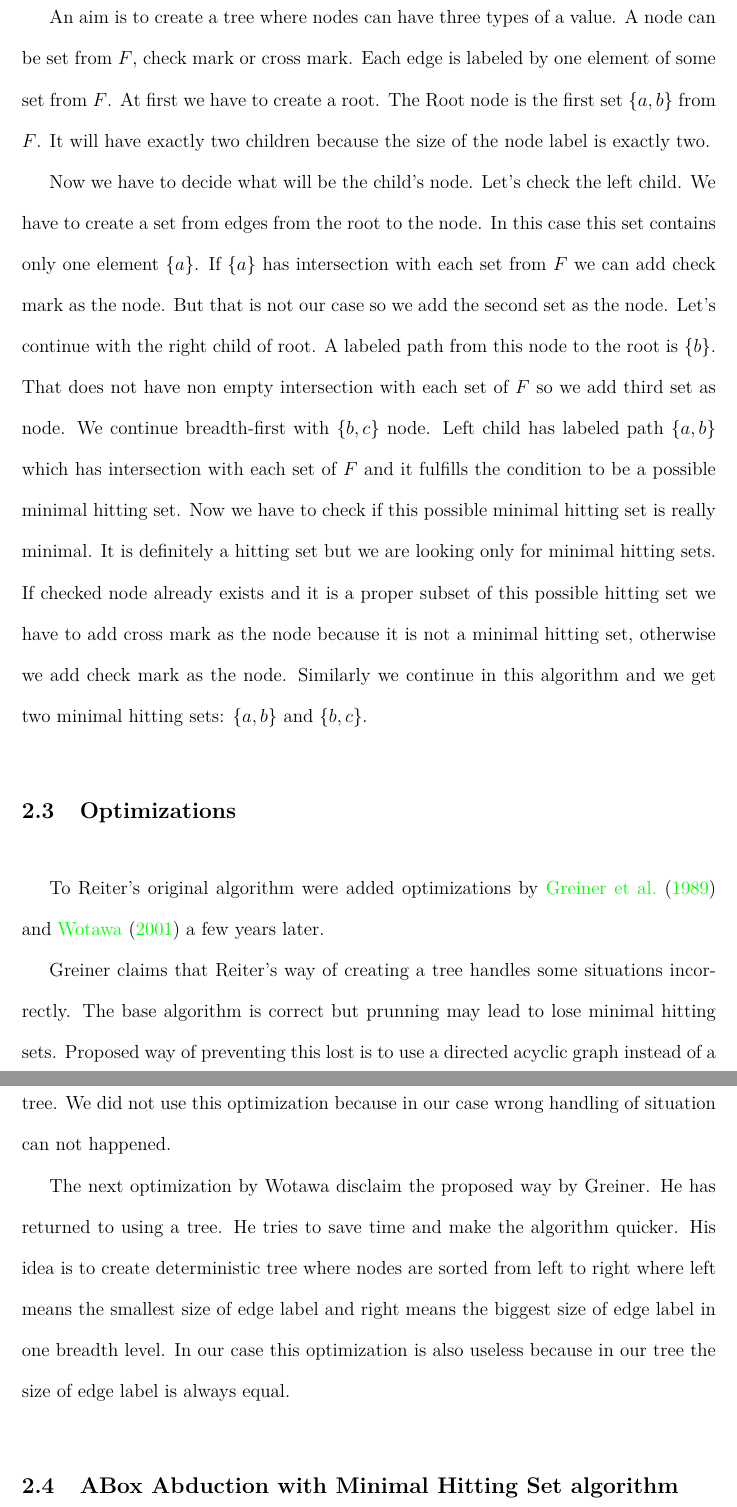
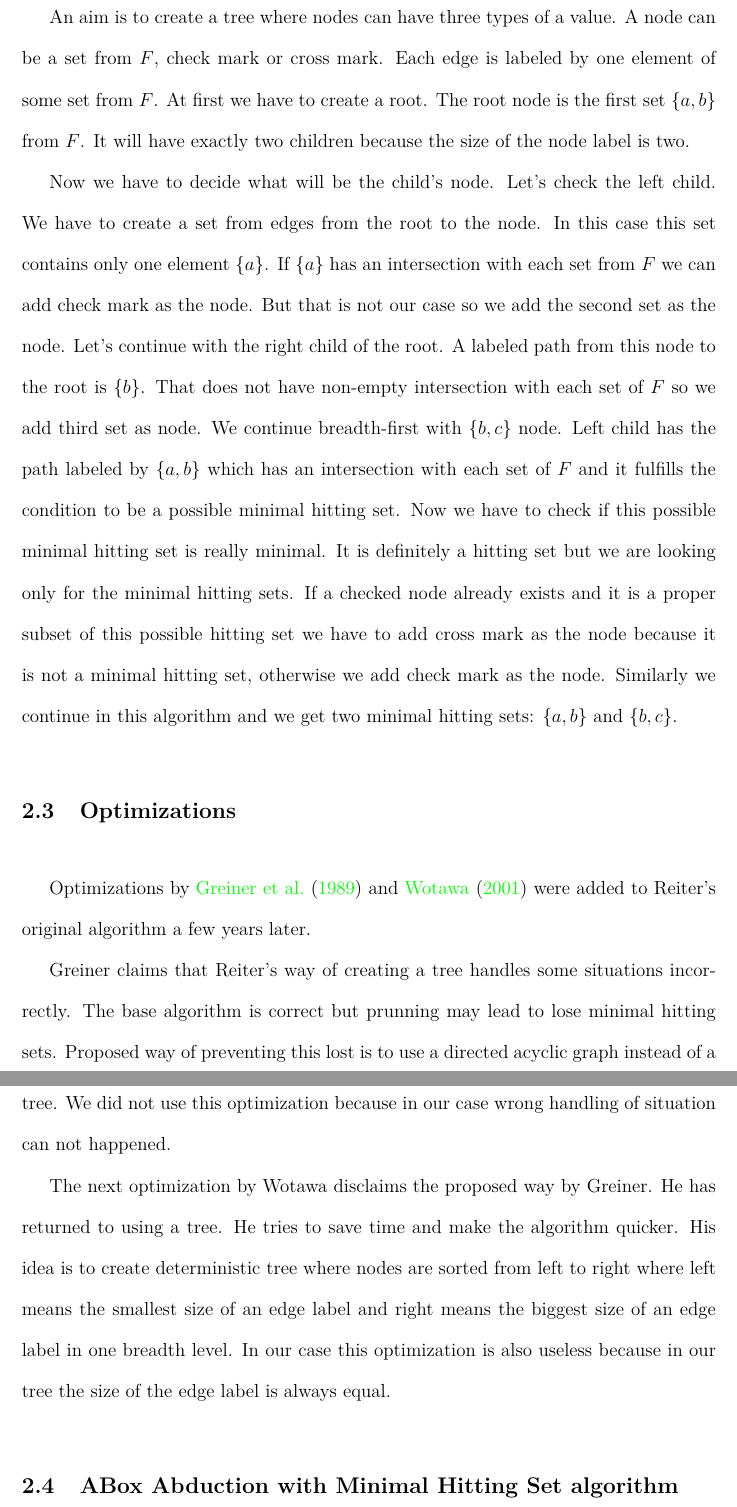
Before and after one commit to katuskaa/MasterThesis, a LaTeX thesis (documents/Text/diplomovka.tex): two parts of pages 28 and 29 of 32, joined at a grey line, cut so that both start at the same text. Compiled offline with pdfLaTeX.

Commit message:
updated text

```diff
--- a/documents/Text/diplomovka.tex
+++ b/documents/Text/diplomovka.tex
@@ -682,17 +682,17 @@ For better and easier understanding of this algorithm we can visualize it and ex
 	\label{fig:MinimalHS}
 \end{figure}
 
-An aim is to create a tree where nodes can have three types of a value. A node can be set from $F$, check mark or cross mark. Each edge is labeled by one element of some set from $F$. At first we have to create a root. The Root node is the first set $\{a,b\}$ from $F$. It will have exactly two children because the size of the node label is exactly two.
+An aim is to create a tree where nodes can have three types of a value. A node can be a set from $F$, check mark or cross mark. Each edge is labeled by one element of some set from $F$. At first we have to create a root. The root node is the first set $\{a,b\}$ from $F$. It will have exactly two children because the size of the node label is two.
 
-Now we have to decide what will be the child's node. Let's check the left child. We have to create a set from edges from the root to the node. In this case this set contains only one element $\{a\}$. If $\{a\}$ has intersection with each set from $F$ we can add check mark as the node. But that is not our case so we add the second set as the node. Let's continue with the right child of root. A labeled path from this node to the root is $\{b\}$. That does not have non empty intersection with each set of $F$ so we add third set as node. We continue breadth-first with $\{b,c\}$ node. Left child has labeled path $\{a,b\}$ which has intersection with each set of $F$ and it fulfills the condition to be a possible minimal hitting set. Now we have to check if this possible minimal hitting set is really minimal. It is definitely a hitting set but we are looking only for minimal hitting sets. If checked node already exists and it is a proper subset of this possible hitting set we have to add cross mark as the node because it is not a minimal hitting set, otherwise we add check mark as the node. Similarly we continue in this algorithm and we get two minimal hitting sets: $\{a,b\}$ and $\{b,c\}$.
+Now we have to decide what will be the child's node. Let's check the left child. We have to create a set from edges from the root to the node. In this case this set contains only one element $\{a\}$. If $\{a\}$ has an intersection with each set from $F$ we can add check mark as the node. But that is not our case so we add the second set as the node. Let's continue with the right child of the root. A labeled path from this node to the root is $\{b\}$. That does not have non-empty intersection with each set of $F$ so we add third set as node. We continue breadth-first with $\{b,c\}$ node. Left child has the path labeled by $\{a,b\}$ which has an intersection with each set of $F$ and it fulfills the condition to be a possible minimal hitting set. Now we have to check if this possible minimal hitting set is really minimal. It is definitely a hitting set but we are looking only for the minimal hitting sets. If a checked node already exists and it is a proper subset of this possible hitting set we have to add cross mark as the node because it is not a minimal hitting set, otherwise we add check mark as the node. Similarly we continue in this algorithm and we get two minimal hitting sets: $\{a,b\}$ and $\{b,c\}$.
 
 %mozno zbytocne, vyhodit?
 \subsection{Optimizations}
-To Reiter's original algorithm were added optimizations by \cite{greinerReitersCorrection} and \cite{wotawaReitersVariant} a few years later.
+Optimizations by \cite{greinerReitersCorrection} and \cite{wotawaReitersVariant} were added to Reiter's original algorithm a few years later.
 
 Greiner claims that Reiter's way of creating a tree handles some situations incorrectly. The base algorithm is correct but prunning may lead to lose minimal hitting sets. Proposed way of preventing this lost is to use a directed acyclic graph instead of a tree. We did not use this optimization because in our case wrong handling of situation can not happened.
 
-The next optimization by Wotawa disclaim the proposed way by Greiner. He has returned to using a tree. He tries to save time and make the algorithm quicker. His idea is to create deterministic tree where nodes are sorted from left to right where left means the smallest size of edge label and right means the biggest size of edge label in one breadth level. In our case this optimization is also useless because in our tree the size of edge label is always equal.
+The next optimization by Wotawa disclaims the proposed way by Greiner. He has returned to using a tree. He tries to save time and make the algorithm quicker. His idea is to create deterministic tree where nodes are sorted from left to right where left means the smallest size of an edge label and right means the biggest size of an edge label in one breadth level. In our case this optimization is also useless because in our tree the size of the edge label is always equal.
 
 \subsection{ABox Abduction with Minimal Hitting Set algorithm}
 %For our algorithm to work we have to combine these two algorithms as designed by \citep{pukancovaAboxAbduction}.
```
Also changed, not shown: documents/Text/diplomovka.pdf, documents/Text/diplomovka.tex (10 more changed lines).
